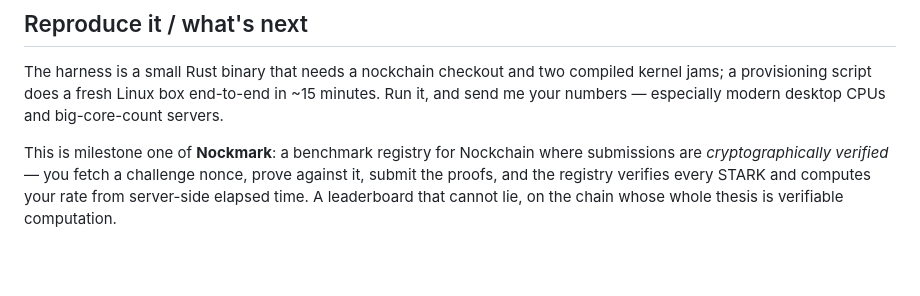
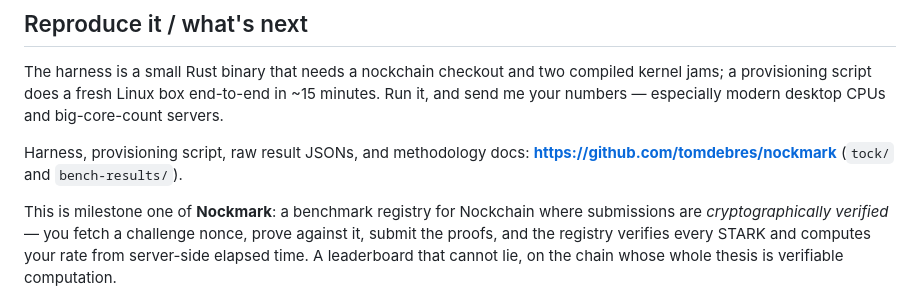
Before and after one commit to tomdebres/nockmark, a Markdown page: docs/writeups/2026-07-15-first-public-nockchain-proving-benchmarks.md, the part around the change. GitHub-like rendering; blank space fills up the shorter version.

Commit message:
write-up: fill repo link (github.com/tomdebres/nockmark)

```diff
--- a/docs/writeups/2026-07-15-first-public-nockchain-proving-benchmarks.md
+++ b/docs/writeups/2026-07-15-first-public-nockchain-proving-benchmarks.md
@@ -106,7 +106,8 @@ compiled kernel jams; a provisioning script does a fresh Linux box
 end-to-end in ~15 minutes. Run it, and send me your numbers — especially
 modern desktop CPUs and big-core-count servers.
 
-<!-- TODO before publishing: repo link once Nockmark is public. -->
+Harness, provisioning script, raw result JSONs, and methodology docs:
+**https://github.com/tomdebres/nockmark** (`tock/` and `bench-results/`).
 
 This is milestone one of **Nockmark**: a benchmark registry for Nockchain
 where submissions are *cryptographically verified* — you fetch a challenge
```
